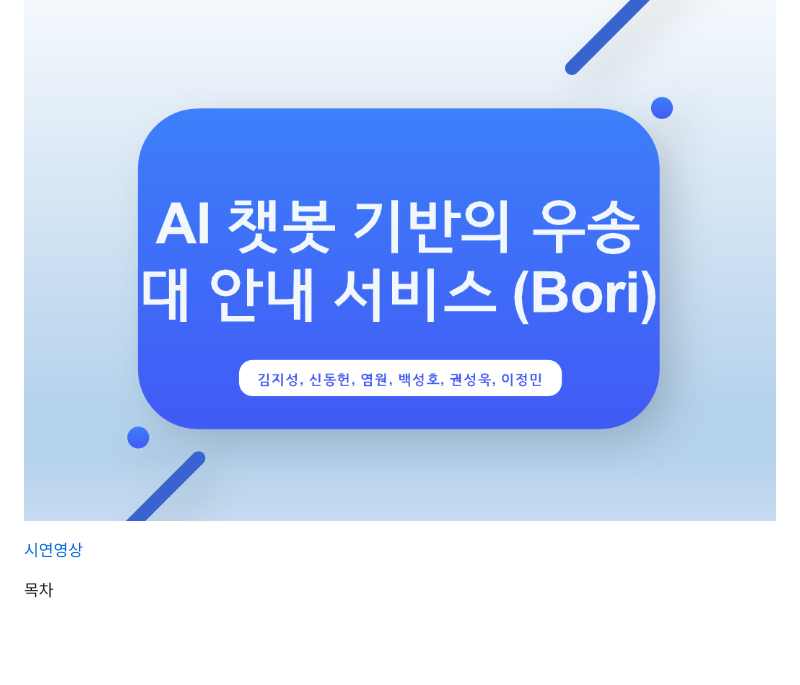
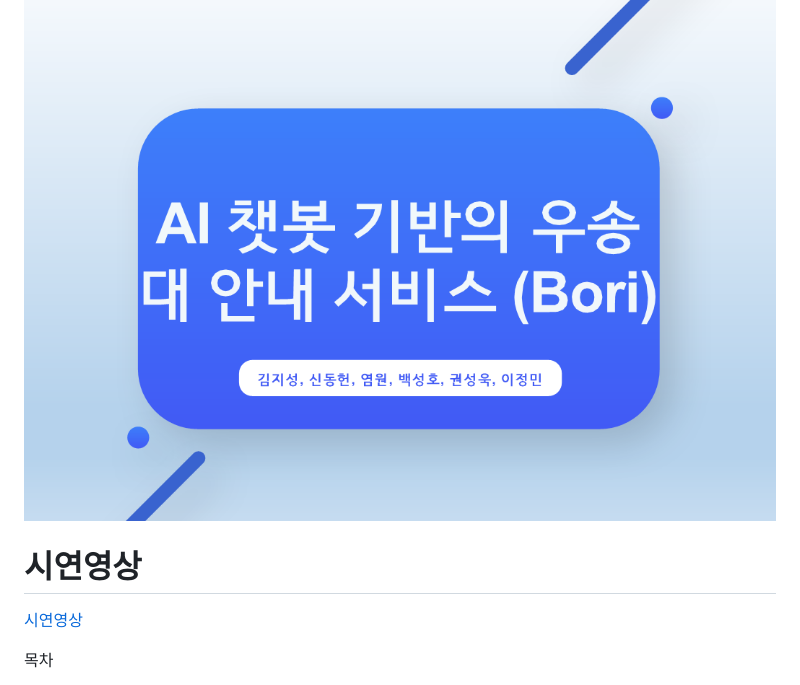
Before and after one commit to JiSungE/Bori-Project, a Markdown page: README.md, the part around the change. Rendered like a GitHub page; blank space fills up the shorter version.

```diff
--- a/README.md
+++ b/README.md
@@ -6,7 +6,10 @@
   <br>
 </p>
 
+# 시연영상
+
 [시연영상](https://drive.google.com/file/d/1eI8wDaVLkFHD3TvB2lhorU7VeUC5Rgv9/view?usp=share_link)
+
 
 목차
 1. 프로젝트 소개
```
